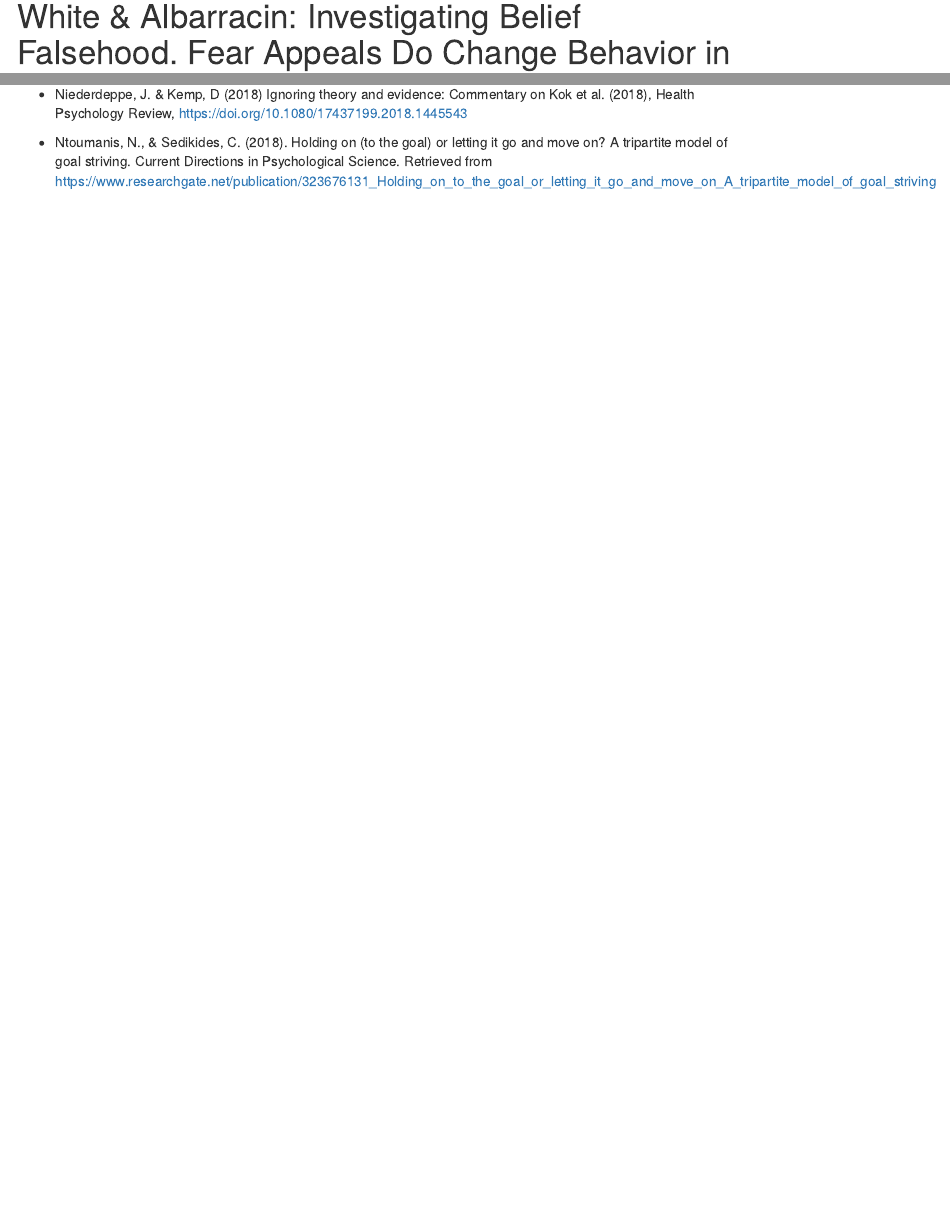
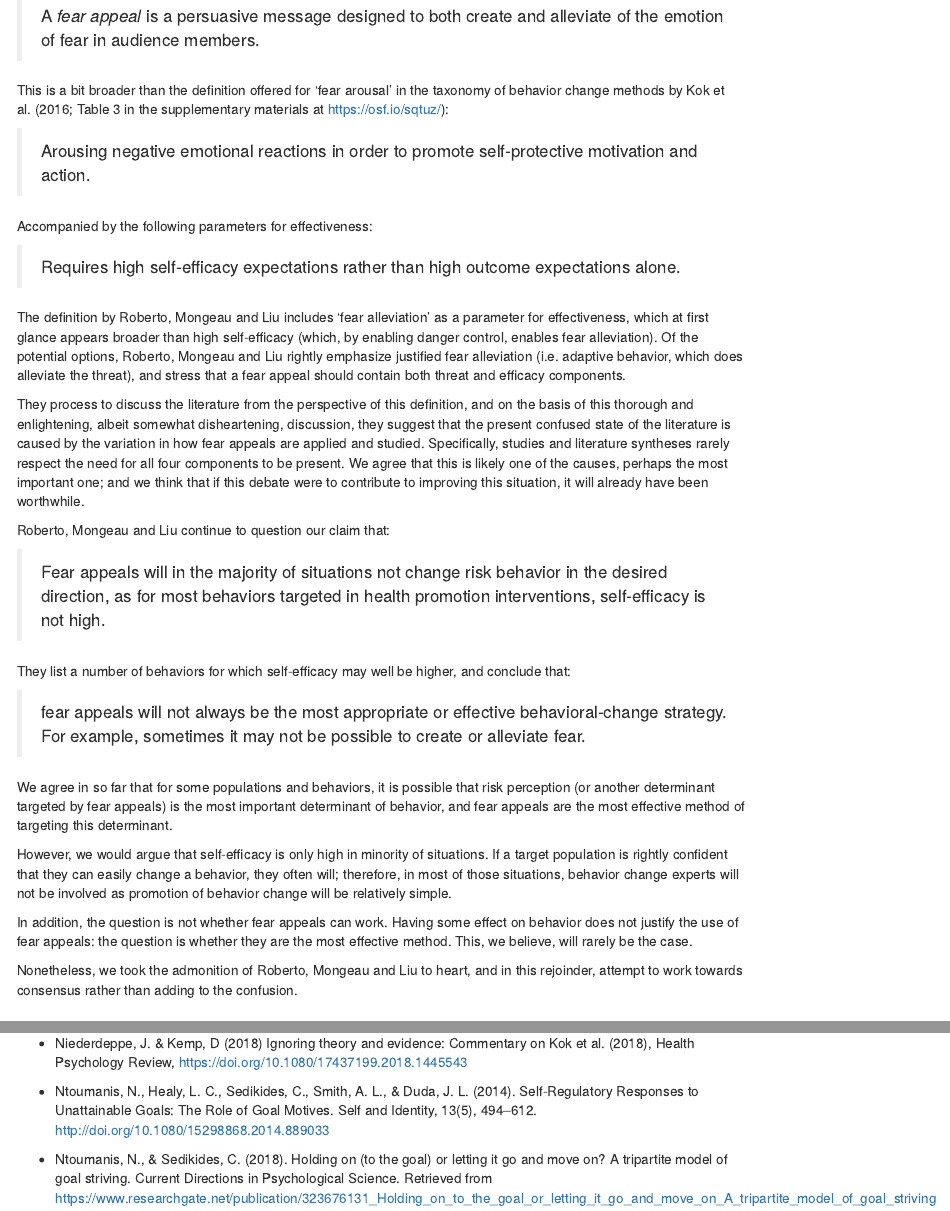
Before and after one commit to academy-of-behavior-change/consensus-on-fear-appeals, an R Markdown document (consensus on fear appeals - rejoinder to 'false belief in fear appeals' debate.Rmd): the page in a window 1100 px wide, from its top, and a second part further down, joined at a grey line. Rendered offline with R 4.5, knitr and Pandoc, with nearby package versions; some code elsewhere in the file could not run offline; menus at the side of the page are left out.

Commit message:
Added reply to last commentary

```diff
--- a/consensus on fear appeals - rejoinder to 'false belief in fear appeals' debate.Rmd
+++ b/consensus on fear appeals - rejoinder to 'false belief in fear appeals' debate.Rmd
@@ -560,6 +562,35 @@ The fact that our suggestion is taken to be a call to explore new, innovative me
+> A *fear appeal* is a persuasive message designed to both create and alleviate of the emotion of fear in audience members.
+
+This is a bit broader than the definition offered for 'fear arousal' in the taxonomy of behavior change methods by Kok et al. (2016; Table 3 in the supplementary materials at [https://osf.io/sqtuz/](https://osf.io/sqtuz/)):
+
+> Arousing negative emotional reactions in order to promote self-protective motivation and action.
+
+Accompanied by the following parameters for effectiveness:
+
+> Requires high self-efficacy expectations rather than high outcome expectations alone.
+
+The definition by Roberto, Mongeau and Liu includes 'fear alleviation' as a parameter for effectiveness, which at first glance appears broader than high self-efficacy (which, by enabling danger control, enables fear alleviation). Of the potential options, Roberto, Mongeau and Liu rightly emphasize justified fear alleviation (i.e. adaptive behavior, which does alleviate the threat), and stress that a fear appeal should contain both threat and efficacy components.
+
+They process to discuss the literature from the perspective of this definition, and on the basis of this thorough and enlightening, albeit somewhat disheartening, discussion, they suggest that the present confused state of the literature is caused by the variation in how fear appeals are applied and studied. Specifically, studies and literature syntheses rarely respect the need for all four components to be present. We agree that this is likely one of the causes, perhaps the most important one; and we think that if this debate were to contribute to improving this situation, it will already have been worthwhile.
+
+Roberto, Mongeau and Liu continue to question our claim that:
+
+> Fear appeals will in the majority of situations not change risk behavior in the desired direction, as for most behaviors targeted in health promotion interventions, self-efficacy is not high.
+
+They list a number of behaviors for which self-efficacy may well be higher, and conclude that:
+
+> fear appeals will not always be the most appropriate or effective behavioral-change strategy. For example, sometimes it may not be possible to create or alleviate fear.
+
+We agree in so far that for some populations and behaviors, it is possible that risk perception (or another determinant targeted by fear appeals) is the most important determinant of behavior, and fear appeals are the most effective method of targeting this determinant.
+
+However, we would argue that self-efficacy is only high in minority of situations. If a target population is rightly confident that they can easily change a behavior, they often will; therefore, in most of those situations, behavior change experts will not be involved as promotion of behavior change will be relatively simple.
+
+In addition, the question is not whether fear appeals can work. Having some effect on behavior does not justify the use of fear appeals: the question is whether they are the most effective method. This, we believe, will rarely be the case.
+
+Nonetheless, we took the admonition of Roberto, Mongeau and Liu to heart, and in this rejoinder, attempt to work towards consensus rather than adding to the confusion.
+
 <!--------------------------------------------------------------------->
 <!--------------------------------------------------------------------->
-
 
 # White & Albarracin: Investigating Belief Falsehood. Fear Appeals Do Change Behavior in Experimental Laboratory Studies
 
@@ -650,3 +687,4 @@ It is time to stop acting as if threatening communications represent the sum tot
 
 - Niederdeppe, J. & Kemp, D (2018) Ignoring theory and evidence: Commentary on Kok et al. (2018), Health Psychology Review, https://doi.org/10.1080/17437199.2018.1445543
 
+- Ntoumanis, N., Healy, L. C., Sedikides, C., Smith, A. L., & Duda, J. L. (2014). Self-Regulatory Responses to Unattainable Goals: The Role of Goal Motives. Self and Identity, 13(5), 494–612. http://doi.org/10.1080/15298868.2014.889033
```
Also changed, not shown: consensus on fear appeals - rejoinder to 'false belief in fear appeals' debate.Rmd (17 more changed lines).
